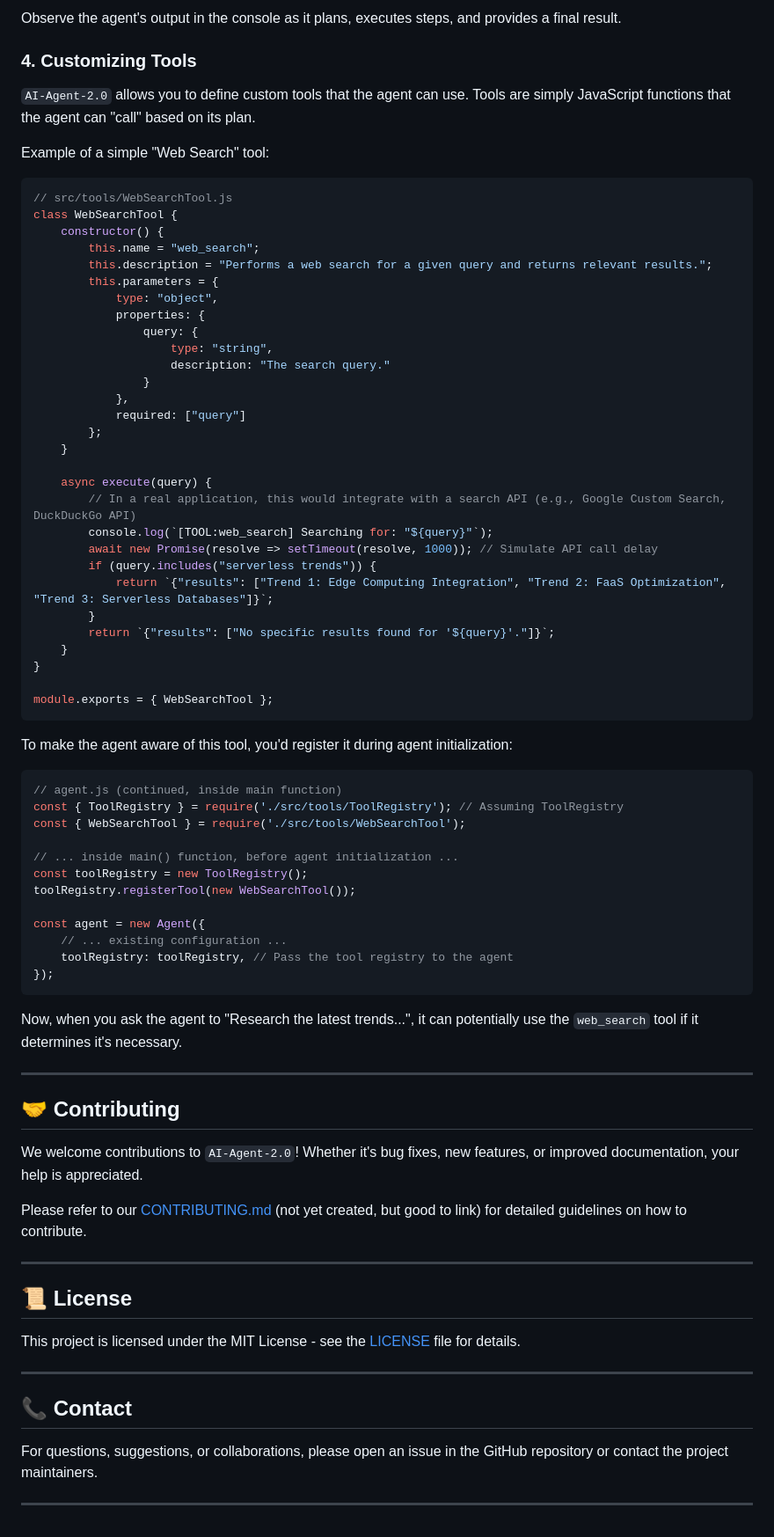
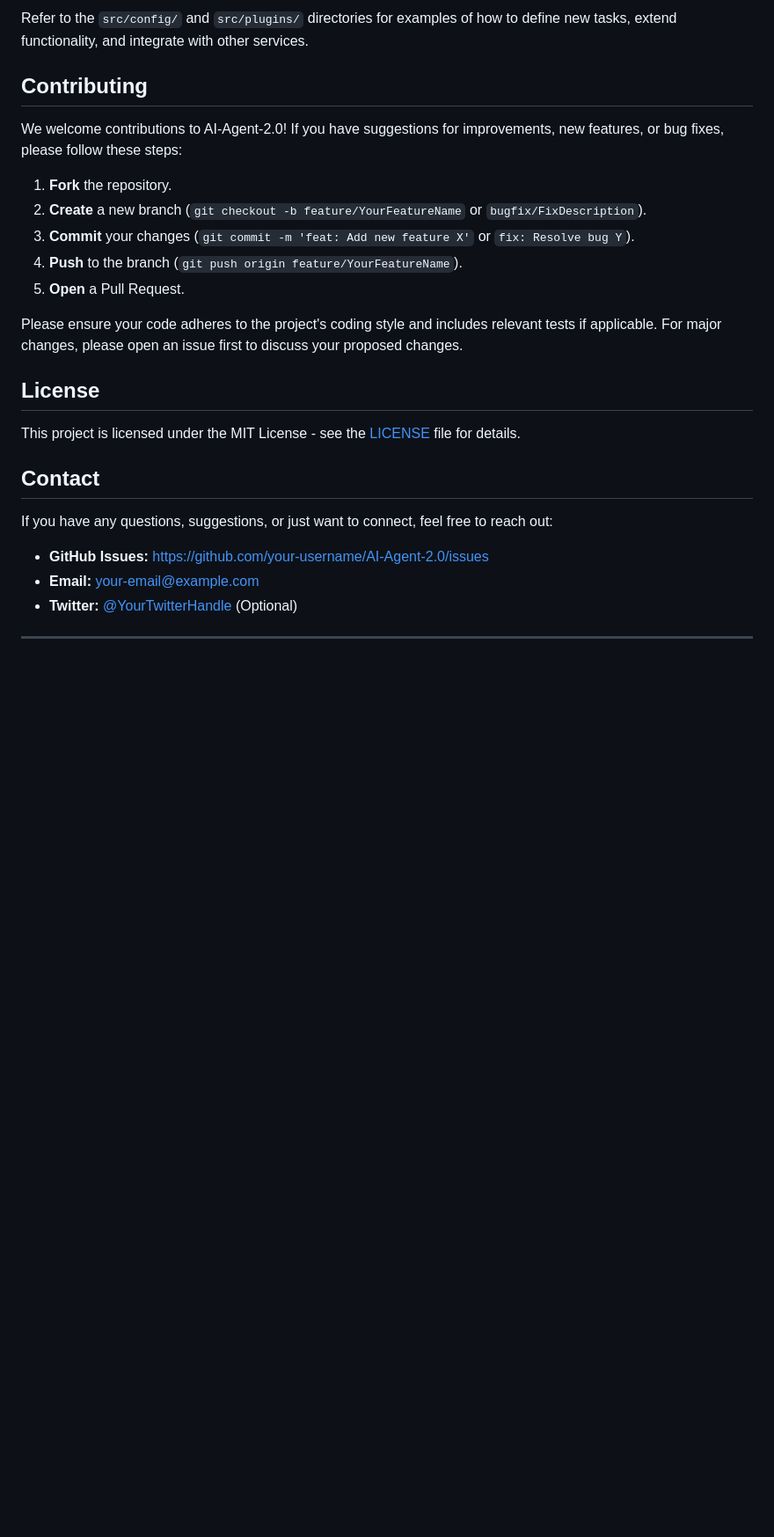
Before and after one commit to Chiragjain2525/AI-Agent-2.0, a Markdown page: README.md, the part around one of its changes. Shown at 88% size. GitHub-like rendering; blank space fills up the shorter version.

````diff
--- a/README.md
+++ b/README.md
@@ -167,82 +135,29 @@ node agent.js
 ```
 
-Observe the agent's output in the console as it plans, executes steps, and provides a final result.
+Refer to the `src/config/` and `src/plugins/` directories for examples of how to define new tasks, extend functionality, and integrate with other services.
 
-### 4. Customizing Tools
+## Contributing
 
-`AI-Agent-2.0` allows you to define custom tools that the agent can use. Tools are simply JavaScript functions that the agent can "call" based on its plan.
+We welcome contributions to AI-Agent-2.0! If you have suggestions for improvements, new features, or bug fixes, please follow these steps:
 
-Example of a simple "Web Search" tool:
+1.  **Fork** the repository.
+2.  **Create** a new branch (`git checkout -b feature/YourFeatureName` or `bugfix/FixDescription`).
+3.  **Commit** your changes (`git commit -m 'feat: Add new feature X'` or `fix: Resolve bug Y`).
+4.  **Push** to the branch (`git push origin feature/YourFeatureName`).
+5.  **Open** a Pull Request.
 
-```javascript
-// src/tools/WebSearchTool.js
-class WebSearchTool {
-    constructor() {
-        this.name = "web_search";
-        this.description = "Performs a web search for a given query and returns relevant results.";
-        this.parameters = {
-            type: "object",
-            properties: {
-                query: {
-                    type: "string",
-                    description: "The search query."
-                }
-            },
-            required: ["query"]
-        };
-    }
+Please ensure your code adheres to the project's coding style and includes relevant tests if applicable. For major changes, please open an issue first to discuss your proposed changes.
 
-    async execute(query) {
-        // In a real application, this would integrate with a search API (e.g., Google Custom Search, DuckDuckGo API)
-        console.log(`[TOOL:web_search] Searching for: "${query}"`);
-        await new Promise(resolve => setTimeout(resolve, 1000)); // Simulate API call delay
-        if (query.includes("serverless trends")) {
-            return `{"results": ["Trend 1: Edge Computing Integration", "Trend 2: FaaS Optimization", "Trend 3: Serverless Databases"]}`;
-        }
-        return `{"results": ["No specific results found for '${query}'."]}`;
-    }
-}
-
-module.exports = { WebSearchTool };
-```
-
-To make the agent aware of this tool, you'd register it during agent initialization:
-
-```javascript
-// agent.js (continued, inside main function)
-const { ToolRegistry } = require('./src/tools/ToolRegistry'); // Assuming ToolRegistry
-const { WebSearchTool } = require('./src/tools/WebSearchTool');
-
-// ... inside main() function, before agent initialization ...
-const toolRegistry = new ToolRegistry();
-toolRegistry.registerTool(new WebSearchTool());
-
-const agent = new Agent({
-    // ... existing configuration ...
-    toolRegistry: toolRegistry, // Pass the tool registry to the agent
-});
-```
-
-Now, when you ask the agent to "Research the latest trends...", it can potentially use the `web_search` tool if it determines it's necessary.
-
----
-
-## 🤝 Contributing
-
-We welcome contributions to `AI-Agent-2.0`! Whether it's bug fixes, new features, or improved documentation, your help is appreciated.
-
-Please refer to our [CONTRIBUTING.md](CONTRIBUTING.md) (not yet created, but good to link) for detailed guidelines on how to contribute.
-
----
-
-## 📜 License
+## License
 
 This project is licensed under the MIT License - see the [LICENSE](LICENSE) file for details.
 
----
+## Contact
 
-## 📞 Contact
+If you have any questions, suggestions, or just want to connect, feel free to reach out:
 
-For questions, suggestions, or collaborations, please open an issue in the GitHub repository or contact the project maintainers.
+*   **GitHub Issues:** [https://github.com/your-username/AI-Agent-2.0/issues](https://github.com/your-username/AI-Agent-2.0/issues)
+*   **Email:** [your-email@example.com](mailto:your-email@example.com)
+*   **Twitter:** [@YourTwitterHandle](https://twitter.com/YourTwitterHandle) (Optional)
 
 ---
````
Also changed, not shown: other parts of README.md (+79 -111 lines).
